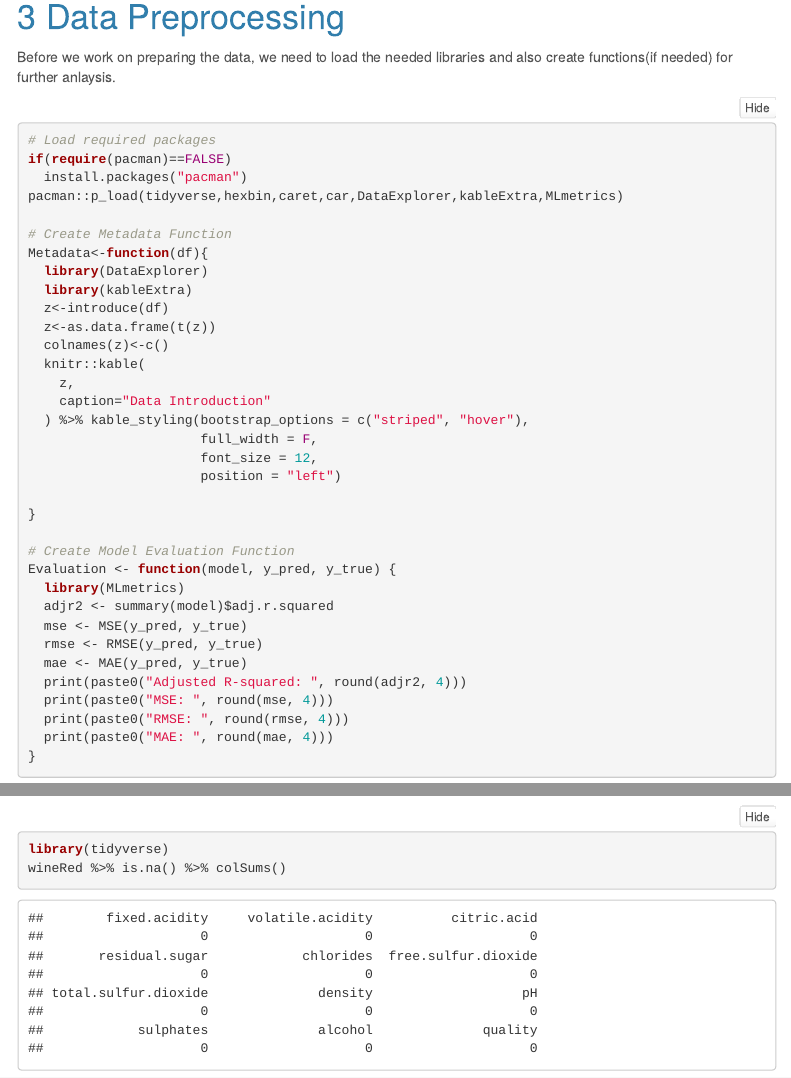
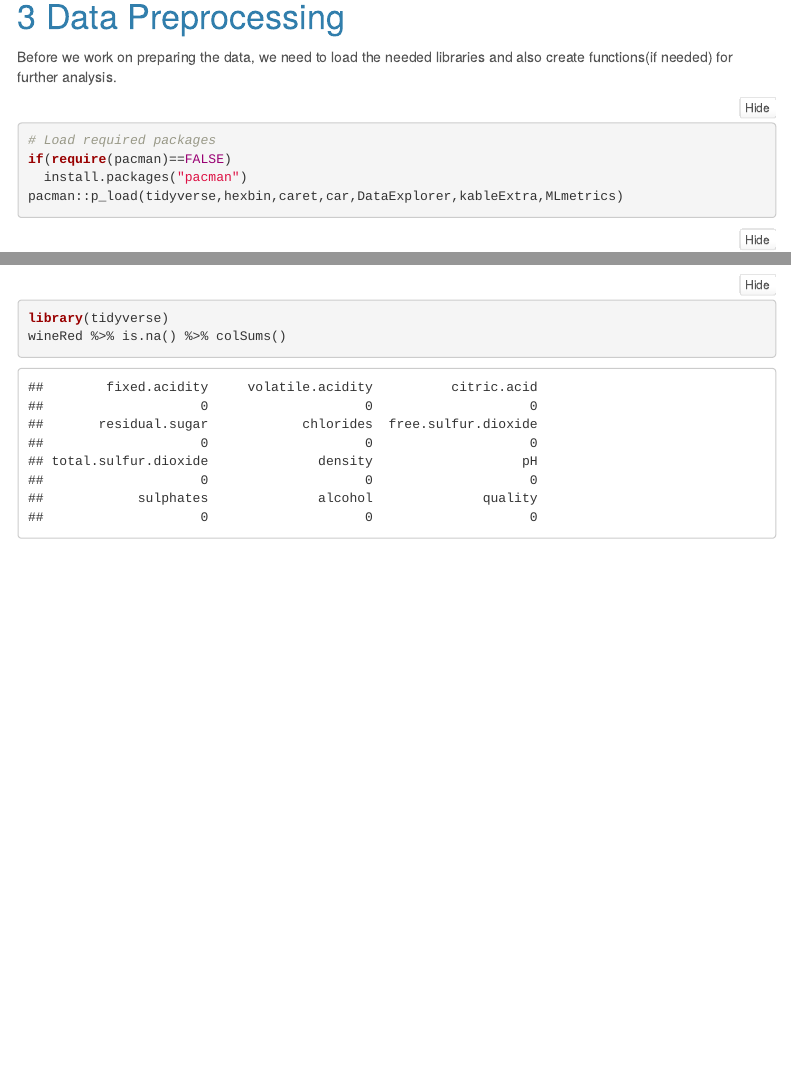
Before and after one commit to luoy25/ISA616Project, an R Markdown document (ProjectMarkdown.Rmd): the page in a window 1100 px wide, from 2380 px down, and a second part further down, joined at a grey line. Rendered offline with R 4.5, knitr and Pandoc, with nearby package versions; some code elsewhere in the file could not run offline; menus at the side of the page are left out.

Commit message:
Resolve Small Error on Kniting

````diff
--- a/ProjectMarkdown.Rmd
+++ b/ProjectMarkdown.Rmd
@@ -109,14 +109,16 @@ str(wineWhite)
 
 # Data Preprocessing
 
-Before we work on preparing the data, we need to load the needed libraries and also create functions(if needed) for further anlaysis.
+Before we work on preparing the data, we need to load the needed libraries and also create functions(if needed) for further analysis.
 
 ```{r}
 # Load required packages
 if(require(pacman)==FALSE)
   install.packages("pacman")
 pacman::p_load(tidyverse,hexbin,caret,car,DataExplorer,kableExtra,MLmetrics)
+```
 
+```{r}
 # Create Metadata Function
 Metadata<-function(df){
   library(DataExplorer)
````
